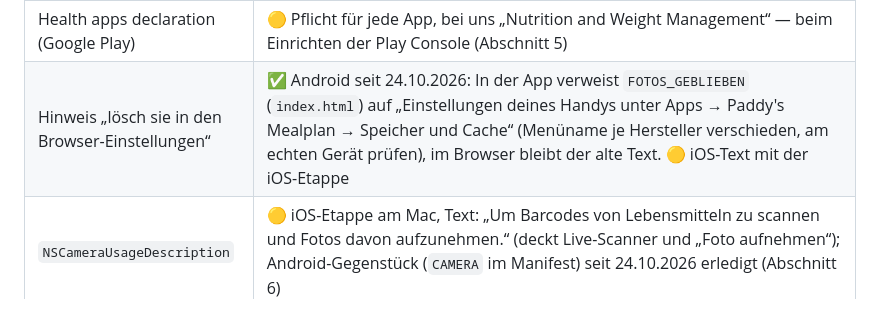
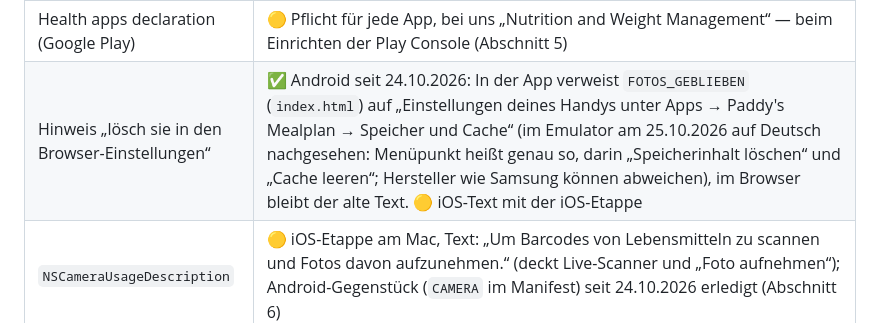
Before and after one commit to vogelpommez-a11y/mealplan, a Markdown page: docs/STORE.md, the part around the change. GitHub-like rendering.

Commit message:
STORE: Android-Menuename Speicher und Cache im Emulator bestaetigt
Co-Authored-By: Claude Opus 5.5 (1M context) <noreply@anthropic.com>

```diff
--- a/docs/STORE.md
+++ b/docs/STORE.md
@@ -657,7 +657,7 @@ Alternativtexte sind dafür nicht geprüft.
 | **Web-Kasse (Pro im Web)** | 🔴 entschieden 21.10.2026, nicht gebaut: Dienst (fertig oder selbst), Gewerbe, Steuer, AGB/Widerruf vor dem ersten Verkauf |
 | Nutrition Labels / Data Safety | 🟡 Datengrundlage steht (Abschnitt 5), Formulare nicht ausgefüllt |
 | Health apps declaration (Google Play) | 🟡 Pflicht für jede App, bei uns „Nutrition and Weight Management“ — beim Einrichten der Play Console (Abschnitt 5) |
-| Hinweis „lösch sie in den Browser-Einstellungen“ | ✅ Android seit 24.10.2026: In der App verweist `FOTOS_GEBLIEBEN` (`index.html`) auf „Einstellungen deines Handys unter Apps → Paddy's Mealplan → Speicher und Cache“ (Menüname je Hersteller verschieden, am echten Gerät prüfen), im Browser bleibt der alte Text. 🟡 iOS-Text mit der iOS-Etappe |
+| Hinweis „lösch sie in den Browser-Einstellungen“ | ✅ Android seit 24.10.2026: In der App verweist `FOTOS_GEBLIEBEN` (`index.html`) auf „Einstellungen deines Handys unter Apps → Paddy's Mealplan → Speicher und Cache“ (im Emulator am 25.10.2026 auf Deutsch nachgesehen: Menüpunkt heißt genau so, darin „Speicherinhalt löschen“ und „Cache leeren“; Hersteller wie Samsung können abweichen), im Browser bleibt der alte Text. 🟡 iOS-Text mit der iOS-Etappe |
 | `NSCameraUsageDescription` | 🟡 iOS-Etappe am Mac, Text: „Um Barcodes von Lebensmitteln zu scannen und Fotos davon aufzunehmen.“ (deckt Live-Scanner und „Foto aufnehmen“); Android-Gegenstück (`CAMERA` im Manifest) seit 24.10.2026 erledigt (Abschnitt 6) |
 | **Erinnerung „Am Vortag“ als Nachricht** | 🟡 kann gebaut werden — D7 Etappe 4 ist für Android durch (24.10.2026), iOS folgt am Mac (entschieden 21.10.2026, Plan `plans/vorab-hinweis-auftauen.md`). Das Feld `vorab` und die Zeile auf der Startseite sind seit 21.10. live. Dazu kommt: Plugin `@capacitor/local-notifications`, **lokal**, kein Server, kein Push-Token, kein Blaze. Beim Start und nach jeder Planänderung die eigenen Erinnerungen löschen und für 7 Tage neu stellen (Vortag, Uhrzeit einstellbar, Standard 18:00; schon vorbei → keine). Berechtigung erst beim ersten Wählen eines Hinweises erfragen (Apple: nur eine Chance). **Kein** `SCHEDULE_EXACT_ALARM`/`USE_EXACT_ALARM`, ein paar Minuten Verzug sind egal. Grenze: Eine Planänderung auf einem anderen Gerät wirkt erst, wenn die App hier geöffnet wird. Beim Bau mitdenken (`datenschutz-technik`, 21.10.2026): „Alle Daten löschen“ und Kontolöschung müssen auch die geplanten Erinnerungen löschen (in `wipeLocalData()`); entscheiden, ob der Meal-Name auf dem Sperrbildschirm erscheint (Art. 25); eigener Eintrag im Art.-30-Verzeichnis (rein lokal, kein Empfänger); Privacy Manifest des Plugins prüfen. Datenschutzerklärung ergänzen (`anwalt`) |
 | Privacy Manifest (Apple) | 🟡 iOS-Etappe am Mac — ohne scheitert der Upload (Abschnitt 8). Für Android gibt es kein Gegenstück |
```
